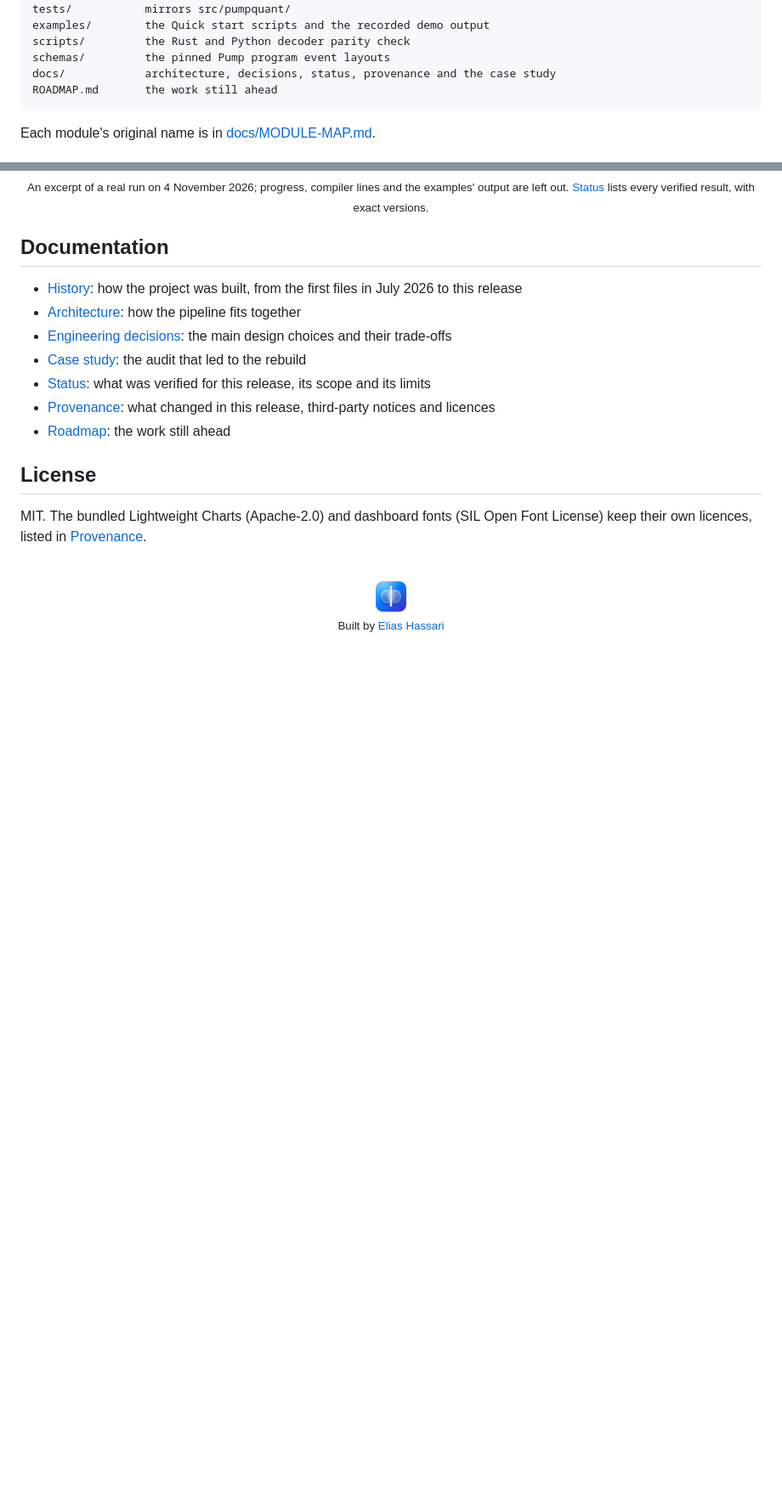
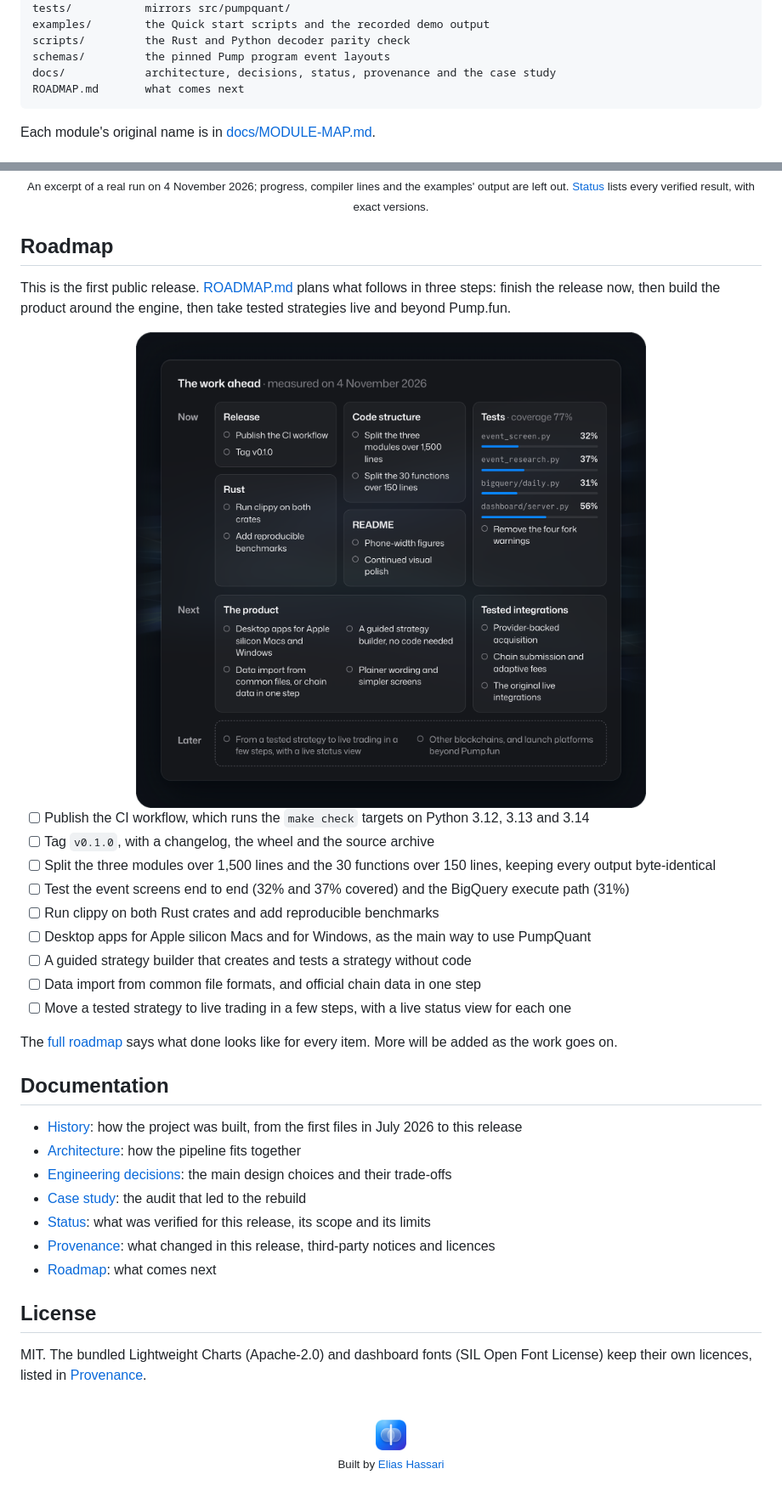
Before and after one commit to Kobflish1/pumpquant, a Markdown page: README.md, 2 parts joined by grey strips. Shown at 85% size. Drawn GitHub-style; pictures changed too: assets/roadmap.png (added); folded sections open; blank space fills up the shorter version.

````diff
--- a/README.md
+++ b/README.md
@@ -157,7 +155,7 @@ examples/        the Quick start scripts and the recorded demo output
 scripts/         the Rust and Python decoder parity check
 schemas/         the pinned Pump program event layouts
 docs/            architecture, decisions, status, provenance and the case study
-ROADMAP.md       the work still ahead
+ROADMAP.md       what comes next
 ```
 
 Each module's original name is in [docs/MODULE-MAP.md](docs/MODULE-MAP.md).
@@ -208,6 +217,27 @@ Its output on this repository:
 
 <p align="center"><sub>An excerpt of a real run on 4 November 2026; progress, compiler lines and the examples' output are left out. <a href="docs/STATUS.md">Status</a> lists every verified result, with exact versions.</sub></p>
 
+## Roadmap
+
+This is the first public release. [ROADMAP.md](ROADMAP.md) plans what follows in three steps: finish the release now, then build the product around the engine, then take tested strategies live and beyond Pump.fun.
+
+<picture>
+  <source media="(prefers-color-scheme: light)" srcset="assets/roadmap-light.png">
+  <img src="assets/roadmap.png" width="100%" alt="The roadmap, measured on 4 November 2026. Now: publish the CI workflow and tag v0.1.0; split the three modules over 1,500 lines and the 30 functions over 150 lines; raise test coverage from 77% (event_screen.py 32%, event_research.py 37%, bigquery/daily.py 31%, dashboard/server.py 56%) and remove four fork warnings; run clippy and add benchmarks; phone-width figures and visual polish. Next: desktop apps, a guided strategy builder, easy data import and plainer wording, with tested integrations. Later: live trading from a tested strategy, and other blockchains and launch platforms.">
+</picture>
+
+- [ ] Publish the CI workflow, which runs the `make check` targets on Python 3.12, 3.13 and 3.14
+- [ ] Tag `v0.1.0`, with a changelog, the wheel and the source archive
+- [ ] Split the three modules over 1,500 lines and the 30 functions over 150 lines, keeping every output byte-identical
+- [ ] Test the event screens end to end (32% and 37% covered) and the BigQuery execute path (31%)
+- [ ] Run clippy on both Rust crates and add reproducible benchmarks
+- [ ] Desktop apps for Apple silicon Macs and for Windows, as the main way to use PumpQuant
+- [ ] A guided strategy builder that creates and tests a strategy without code
+- [ ] Data import from common file formats, and official chain data in one step
+- [ ] Move a tested strategy to live trading in a few steps, with a live status view for each one
+
+The [full roadmap](ROADMAP.md) says what done looks like for every item. More will be added as the work goes on.
+
 ## Documentation
 
 - [History](docs/HISTORY.md): how the project was built, from the first files in July 2026 to this release
@@ -216,7 +246,7 @@ Its output on this repository:
 - [Case study](docs/PARITY_CASE_STUDY.md): the audit that led to the rebuild
 - [Status](docs/STATUS.md): what was verified for this release, its scope and its limits
 - [Provenance](docs/PROVENANCE.md): what changed in this release, third-party notices and licences
-- [Roadmap](ROADMAP.md): the work still ahead
+- [Roadmap](ROADMAP.md): what comes next
 
 ## License
 
````
Also changed, not shown: other parts of README.md (+40 -31 lines), assets/lockup-light.png (added), assets/lockup.png (added), assets/roadmap-light.png (added), assets/timeline-light.png, assets/timeline.png.
